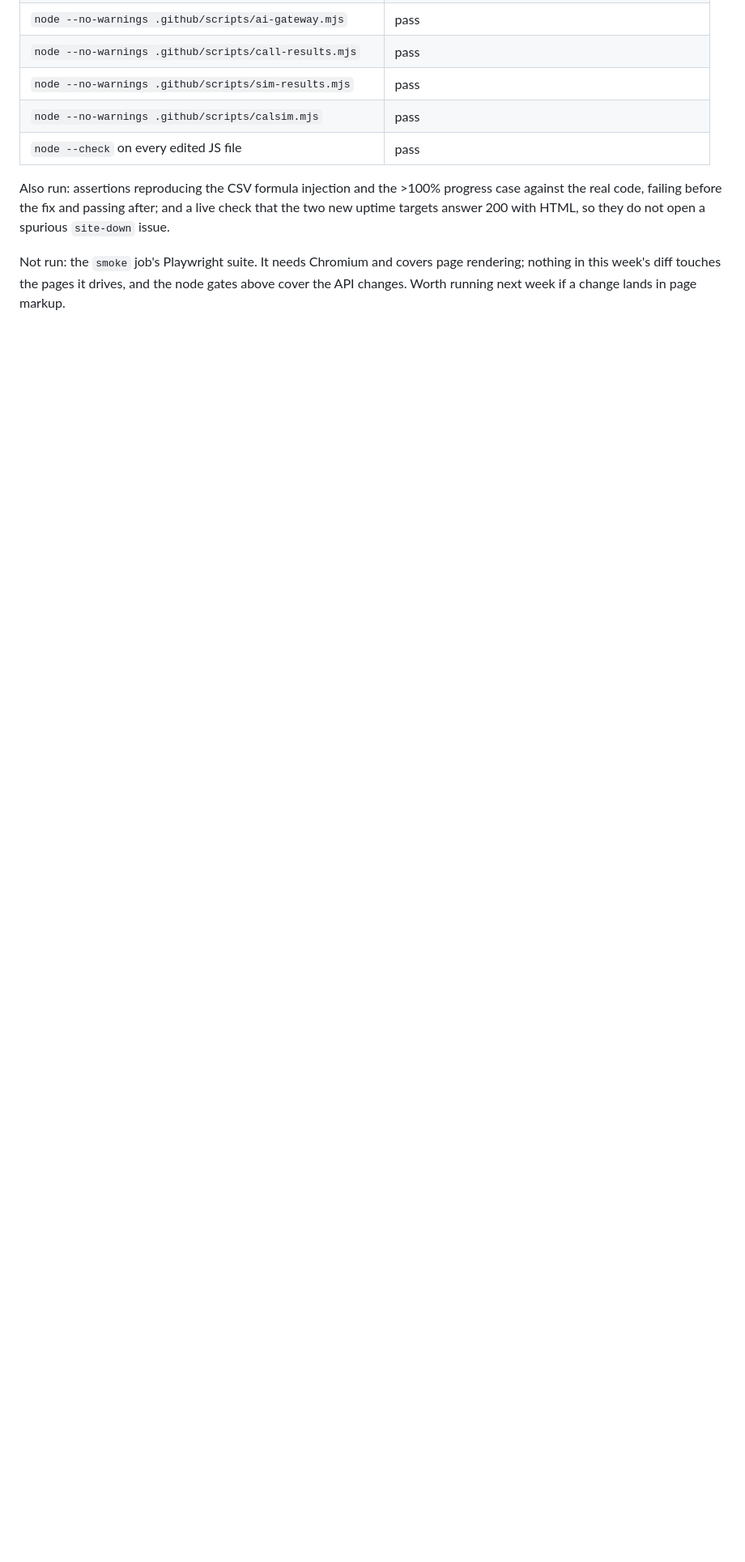
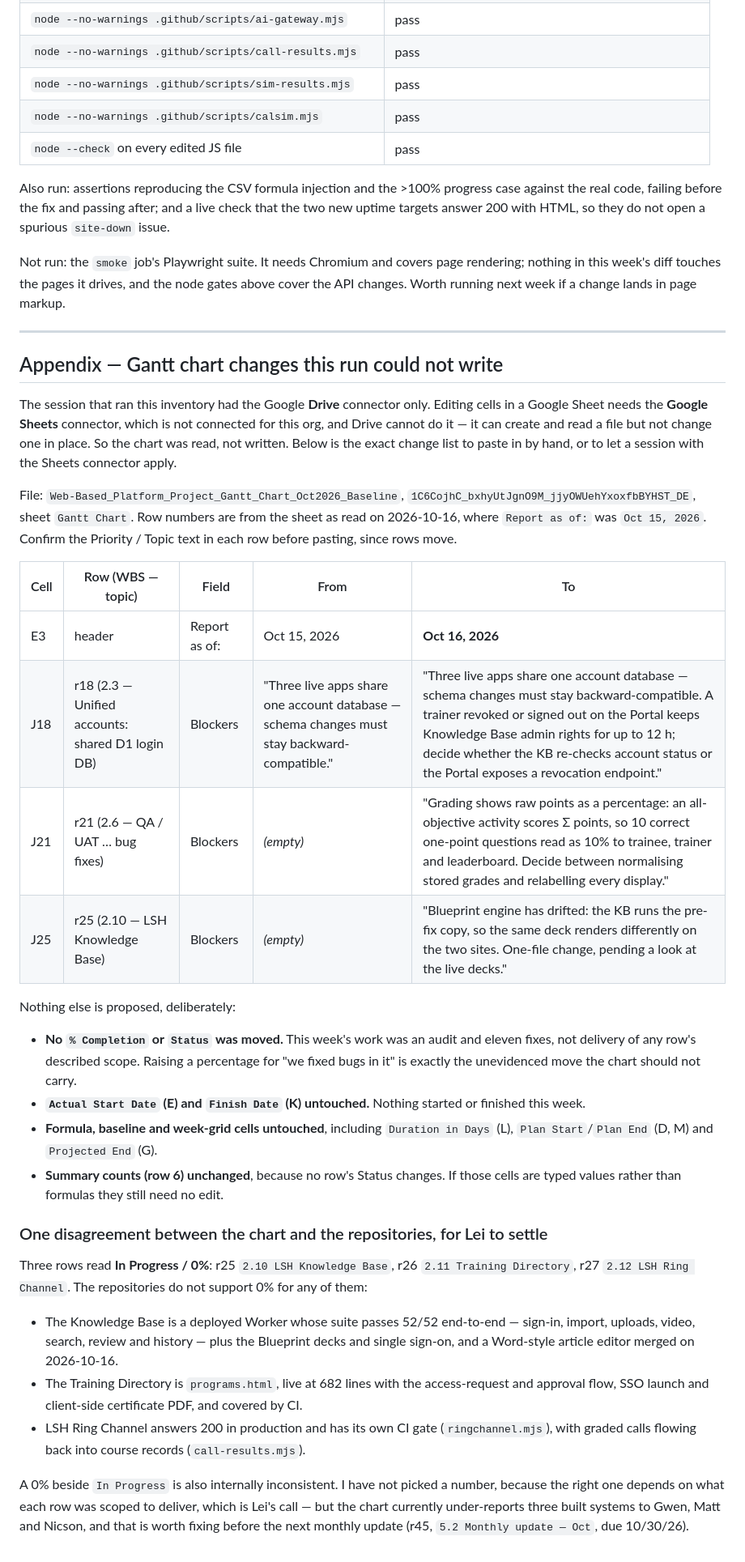
Before and after one commit to team-litigation-lab/Training-Portal, a Markdown page: reports/code-inventory/2026-10-16.md, the part around the change. Shown at 81% size. Drawn GitHub-style; blank space fills up the shorter version.

Commit message:
Record the Gantt changes this run could not write
The session had the Google Drive connector only, and editing a Sheet's
cells needs the Sheets connector, which is not connected for this org.
The chart was read, not written, so the report now carries the exact
cell-by-cell change list with the row numbers as read, plus the three
rows whose 0% the repositories contradict.

Co-Authored-By: Claude Opus 5 <noreply@anthropic.com>
Claude-Session: https://claude.ai/code/session_01SYQZ3h1Ya8H9y7GikuJx5f

```diff
--- a/reports/code-inventory/2026-10-16.md
+++ b/reports/code-inventory/2026-10-16.md
@@ -246,3 +246,54 @@ targets answer 200 with HTML, so they do not open a spurious `site-down` issue.
 Not run: the `smoke` job's Playwright suite. It needs Chromium and covers page rendering; nothing in
 this week's diff touches the pages it drives, and the node gates above cover the API changes. Worth
 running next week if a change lands in page markup.
+
+---
+
+## Appendix — Gantt chart changes this run could not write
+
+The session that ran this inventory had the Google **Drive** connector only. Editing cells in a
+Google Sheet needs the **Google Sheets** connector, which is not connected for this org, and Drive
+cannot do it — it can create and read a file but not change one in place. So the chart was read, not
+written. Below is the exact change list to paste in by hand, or to let a session with the Sheets
+connector apply.
+
+File: `Web-Based_Platform_Project_Gantt_Chart_Oct2026_Baseline`,
+`1C6CojhC_bxhyUtJgnO9M_jjyOWUehYxoxfbBYHST_DE`, sheet `Gantt Chart`. Row numbers are from the sheet
+as read on 2026-10-16, where `Report as of:` was `Oct 15, 2026`. Confirm the Priority / Topic text in
+each row before pasting, since rows move.
+
+| Cell | Row (WBS — topic) | Field | From | To |
+|---|---|---|---|---|
+| E3 | header | Report as of: | Oct 15, 2026 | **Oct 16, 2026** |
+| J18 | r18 (2.3 — Unified accounts: shared D1 login DB) | Blockers | "Three live apps share one account database — schema changes must stay backward-compatible." | "Three live apps share one account database — schema changes must stay backward-compatible. A trainer revoked or signed out on the Portal keeps Knowledge Base admin rights for up to 12 h; decide whether the KB re-checks account status or the Portal exposes a revocation endpoint." |
+| J21 | r21 (2.6 — QA / UAT … bug fixes) | Blockers | *(empty)* | "Grading shows raw points as a percentage: an all-objective activity scores Σ points, so 10 correct one-point questions read as 10% to trainee, trainer and leaderboard. Decide between normalising stored grades and relabelling every display." |
+| J25 | r25 (2.10 — LSH Knowledge Base) | Blockers | *(empty)* | "Blueprint engine has drifted: the KB runs the pre-fix copy, so the same deck renders differently on the two sites. One-file change, pending a look at the live decks." |
+
+Nothing else is proposed, deliberately:
+
+- **No `% Completion` or `Status` was moved.** This week's work was an audit and eleven fixes, not
+  delivery of any row's described scope. Raising a percentage for "we fixed bugs in it" is exactly
+  the unevidenced move the chart should not carry.
+- **`Actual Start Date` (E) and `Finish Date` (K) untouched.** Nothing started or finished this week.
+- **Formula, baseline and week-grid cells untouched**, including `Duration in Days` (L),
+  `Plan Start`/`Plan End` (D, M) and `Projected End` (G).
+- **Summary counts (row 6) unchanged**, because no row's Status changes. If those cells are typed
+  values rather than formulas they still need no edit.
+
+### One disagreement between the chart and the repositories, for Lei to settle
+
+Three rows read **In Progress / 0%**: r25 `2.10 LSH Knowledge Base`, r26 `2.11 Training Directory`,
+r27 `2.12 LSH Ring Channel`. The repositories do not support 0% for any of them:
+
+- The Knowledge Base is a deployed Worker whose suite passes 52/52 end-to-end — sign-in, import,
+  uploads, video, search, review and history — plus the Blueprint decks and single sign-on, and a
+  Word-style article editor merged on 2026-10-16.
+- The Training Directory is `programs.html`, live at 682 lines with the access-request and approval
+  flow, SSO launch and client-side certificate PDF, and covered by CI.
+- LSH Ring Channel answers 200 in production and has its own CI gate (`ringchannel.mjs`), with
+  graded calls flowing back into course records (`call-results.mjs`).
+
+A 0% beside `In Progress` is also internally inconsistent. I have not picked a number, because the
+right one depends on what each row was scoped to deliver, which is Lei's call — but the chart
+currently under-reports three built systems to Gwen, Matt and Nicson, and that is worth fixing before
+the next monthly update (r45, `5.2 Monthly update — Oct`, due 10/30/26).
```
